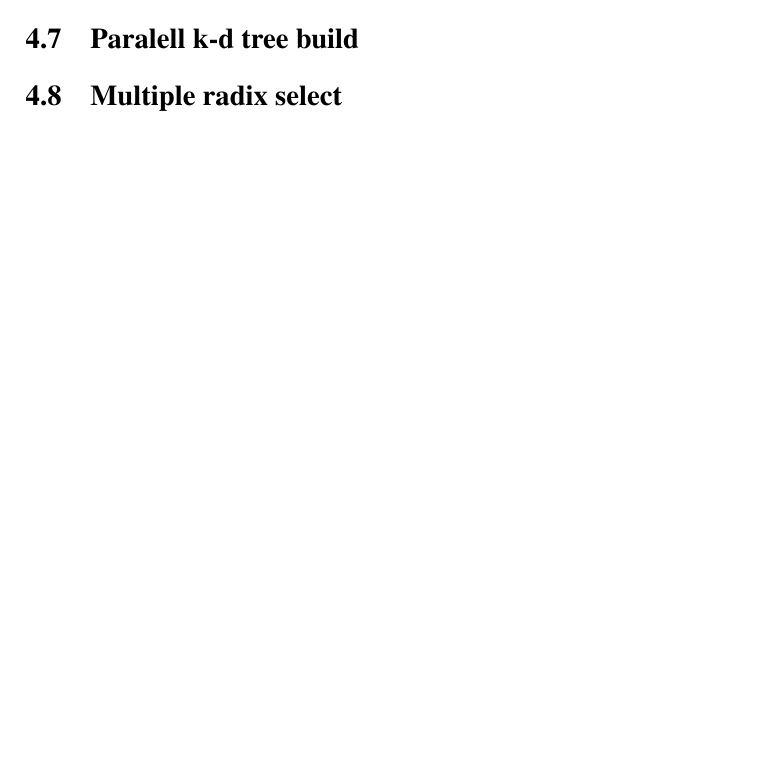
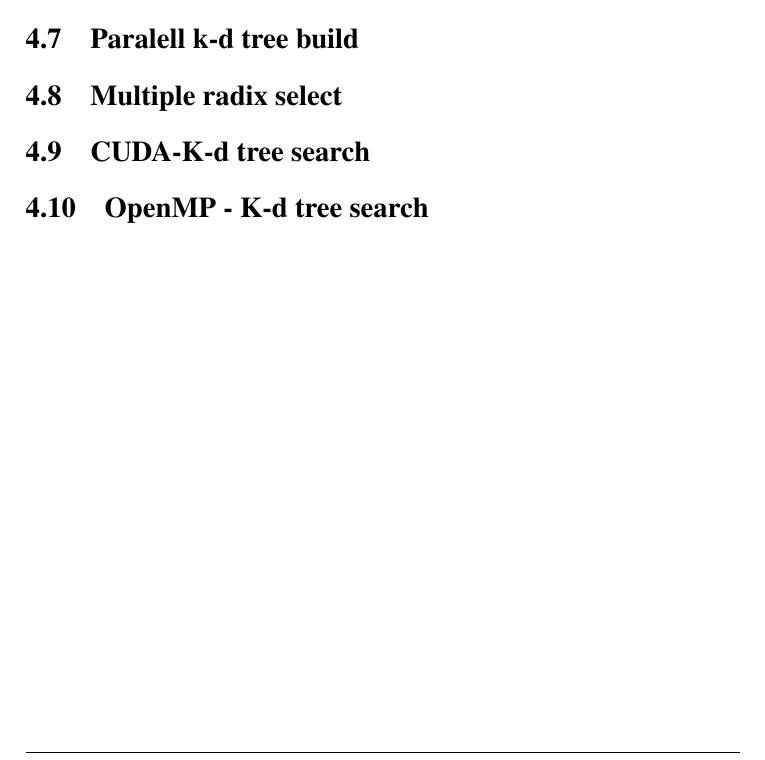
Before and after one commit to hgranlund/tsi-gpgpu, a LaTeX thesis (report/tex/main.tex, which reads report/tex/appendix.tex): part of page 51 of 51, cut so that both start at the same text, the shorter picture padded with empty space. Compiled offline with pdfLaTeX.

Commit message:
added some more labels in appenix

```diff
--- a/report/tex/appendix.tex
+++ b/report/tex/appendix.tex
@@ -25,3 +25,13 @@
 \label{sec:multiple_radix_select}
 
 % section multiple_radix_select (end)
+
+\section{CUDA-K-d tree search} % (fold)
+\label{sec:cuda_k_d_tree_search}
+
+% section cuda_k_d_tree_search (end)
+
+\section{OpenMP - K-d tree search} % (fold)
+\label{sec:open_mp_k_d_tree_search}
+
+% section k_d_tree_search_das_openmp (end)
```
